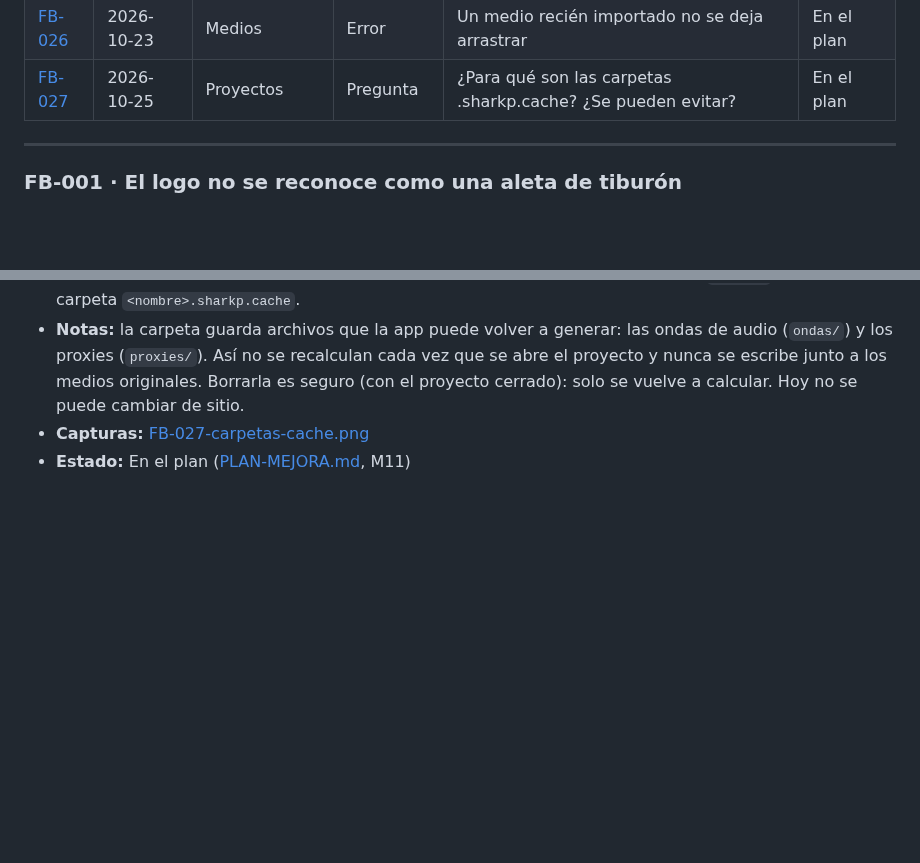
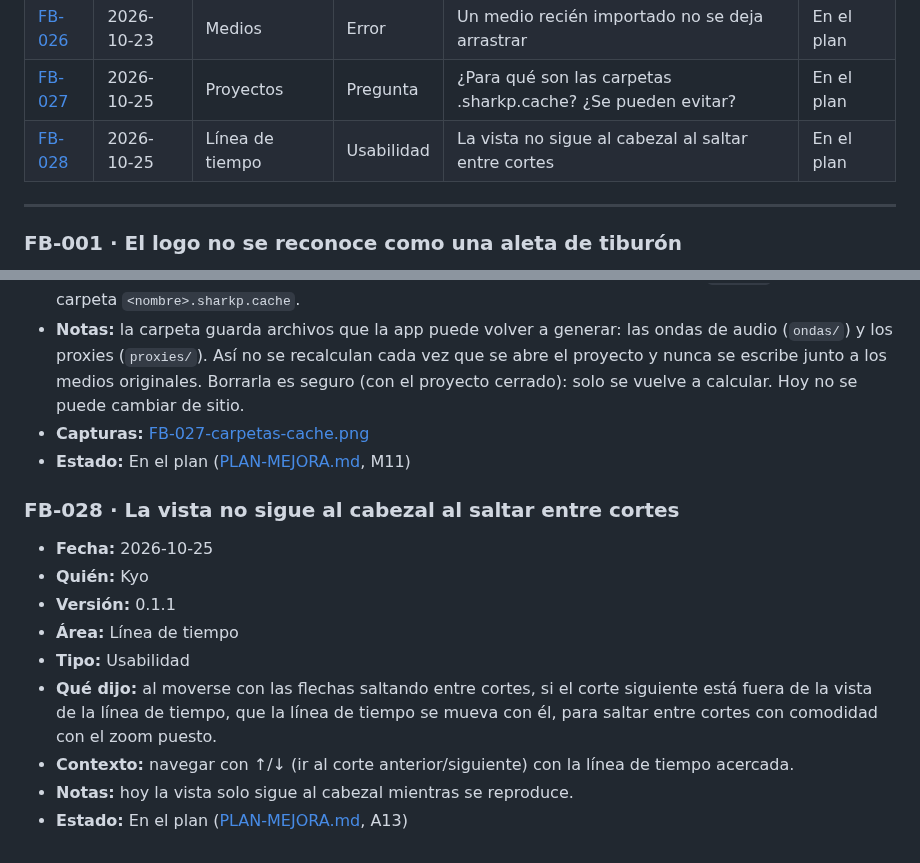
Before and after one commit to KyoSharkCode/SharkCut, a Markdown page: docs/feedback/FEEDBACK.md, 2 parts joined by grey strips. Drawn GitHub-style; blank space fills up the shorter version.

Commit message:
Feedback: FB-028, la vista sigue al cabezal al saltar entre cortes (A13)
Co-Authored-By: Claude Opus 5.5 <noreply@anthropic.com>
Claude-Session: https://claude.ai/code/session_0191TMxm1A2J4sTZh1zqK7xq

```diff
--- a/docs/feedback/FEEDBACK.md
+++ b/docs/feedback/FEEDBACK.md
@@ -31,6 +31,7 @@ Formato y estados: ver [README.md](README.md).
 | [FB-025](#fb-025) | 2026-10-23 | Línea de tiempo | Error | Clips muy cortos no se seleccionan con la línea alejada | En el plan |
 | [FB-026](#fb-026) | 2026-10-23 | Medios | Error | Un medio recién importado no se deja arrastrar | En el plan |
 | [FB-027](#fb-027) | 2026-10-25 | Proyectos | Pregunta | ¿Para qué son las carpetas .sharkp.cache? ¿Se pueden evitar? | En el plan |
+| [FB-028](#fb-028) | 2026-10-25 | Línea de tiempo | Usabilidad | La vista no sigue al cabezal al saltar entre cortes | En el plan |
 
 ---
 
@@ -408,3 +409,18 @@ Formato y estados: ver [README.md](README.md).
   proyecto cerrado): solo se vuelve a calcular. Hoy no se puede cambiar de sitio.
 - **Capturas:** [FB-027-carpetas-cache.png](capturas/FB-027-carpetas-cache.png)
 - **Estado:** En el plan ([PLAN-MEJORA.md](PLAN-MEJORA.md), M11)
+
+<a id="fb-028"></a>
+### FB-028 · La vista no sigue al cabezal al saltar entre cortes
+- **Fecha:** 2026-10-25
+- **Quién:** Kyo
+- **Versión:** 0.1.1
+- **Área:** Línea de tiempo
+- **Tipo:** Usabilidad
+- **Qué dijo:** al moverse con las flechas saltando entre cortes, si el corte siguiente está
+  fuera de la vista de la línea de tiempo, que la línea de tiempo se mueva con él, para
+  saltar entre cortes con comodidad con el zoom puesto.
+- **Contexto:** navegar con ↑/↓ (ir al corte anterior/siguiente) con la línea de tiempo
+  acercada.
+- **Notas:** hoy la vista solo sigue al cabezal mientras se reproduce.
+- **Estado:** En el plan ([PLAN-MEJORA.md](PLAN-MEJORA.md), A13)
```
Also changed, not shown: docs/feedback/PLAN-MEJORA.md (+13 -1 lines).
